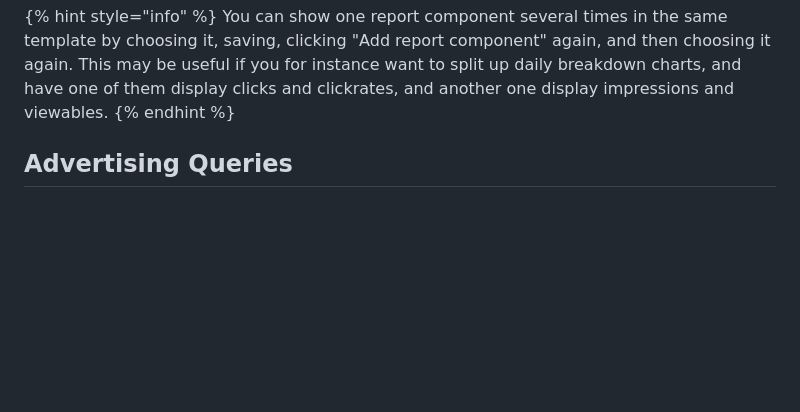
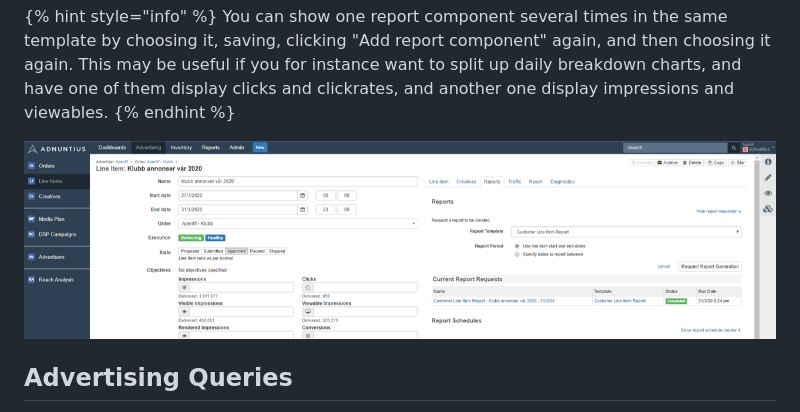
Before and after one commit to Adnuntius/documentation, a Markdown page: adnuntius-advertising/admin-ui/reports.md, the part around one of its changes. GitHub-like rendering; pictures changed too: .gitbook/assets/202003-report-template-line-item-example.png (added); blank space fills up the shorter version.

Commit message:
GitBook: [master] one page and 2 assets modified

```diff
--- a/adnuntius-advertising/admin-ui/reports.md
+++ b/adnuntius-advertising/admin-ui/reports.md
@@ -29,6 +29,8 @@
 {% hint style="info" %}
 You can show one report component several times in the same template by choosing it, saving, clicking "Add report component" again, and then choosing it again. This may be useful if you for instance want to split up daily breakdown charts, and have one of them display clicks and clickrates, and another one display impressions and viewables.
 {% endhint %}
+
+![Once a template is created you can generate a \(scheduled\) report from for instance a line item.](../../.gitbook/assets/202003-report-template-line-item-example.png)
 
 ## Advertising Queries
 
```
Also changed, not shown: other parts of adnuntius-advertising/admin-ui/reports.md (+1 -1 lines), 1 other file.
